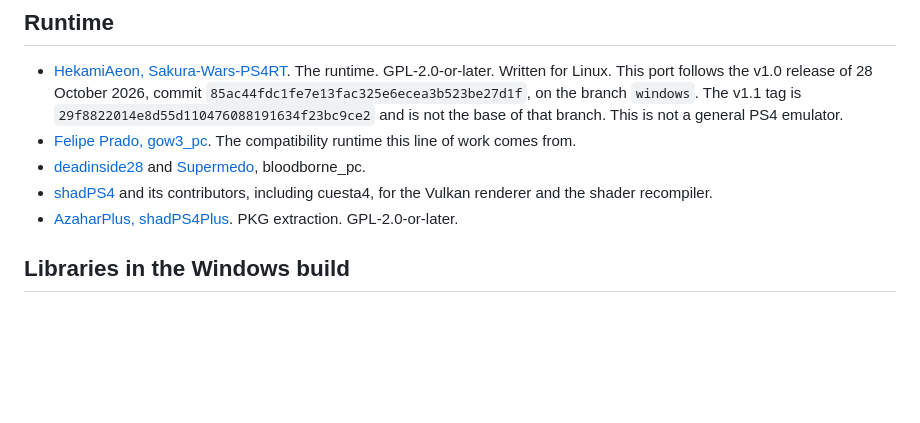
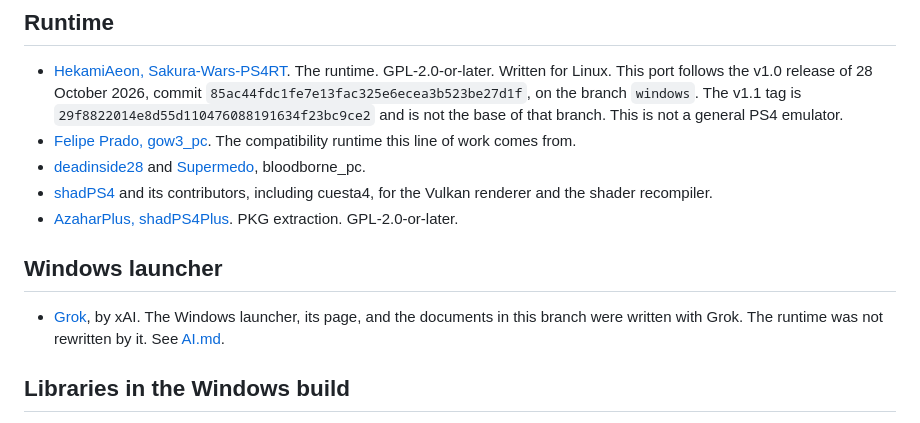
Before and after one commit to DiamondDogz/Sakura-Wars-PS4RT-Windows, a Markdown page: CREDITS.md, the part around the change. Drawn GitHub-style; blank space fills up the shorter version.

Commit message:
Credit Grok for the Windows launcher and documents.

```diff
--- a/CREDITS.md
+++ b/CREDITS.md
@@ -9,6 +9,10 @@ This is an unofficial Windows port. It does not replace, and is not endorsed by,
 - [deadinside28](https://github.com/deadinside28/bloodborne_pc) and [Supermedo](https://github.com/Supermedo/bloodborne_pc), bloodborne_pc.
 - [shadPS4](https://github.com/shadps4-emu/shadPS4) and its contributors, including cuesta4, for the Vulkan renderer and the shader recompiler.
 - [AzaharPlus, shadPS4Plus](https://github.com/AzaharPlus/shadPS4Plus). PKG extraction. GPL-2.0-or-later.
+
+## Windows launcher
+
+- [Grok](https://grok.com), by xAI. The Windows launcher, its page, and the documents in this branch were written with Grok. The runtime was not rewritten by it. See [AI.md](AI.md).
 
 ## Libraries in the Windows build
 
```
